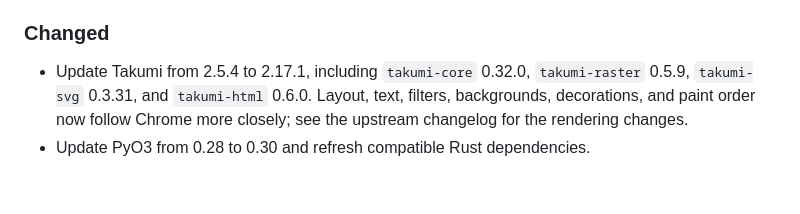
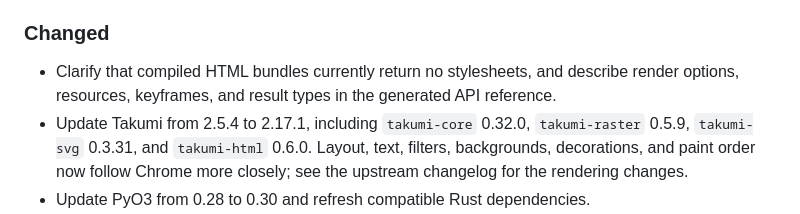
Before and after one commit to BalconyJH/takumi-py, a Markdown page: CHANGELOG.md, the part around the change. Drawn GitHub-style; blank space fills up the shorter version.

Commit message:
docs(changelog): record API reference improvements

```diff
--- a/CHANGELOG.md
+++ b/CHANGELOG.md
@@ -59,6 +59,9 @@ contributors, and the release's section is published as its GitHub Release notes
 
 ### Changed
 
+- Clarify that compiled HTML bundles currently return no stylesheets, and describe
+  render options, resources, keyframes, and result types in the generated API
+  reference.
 - Update Takumi from 2.5.4 to 2.17.1, including `takumi-core` 0.32.0,
   `takumi-raster` 0.5.9, `takumi-svg` 0.3.31, and `takumi-html` 0.6.0. Layout,
   text, filters, backgrounds, decorations, and paint order now follow Chrome more
```
